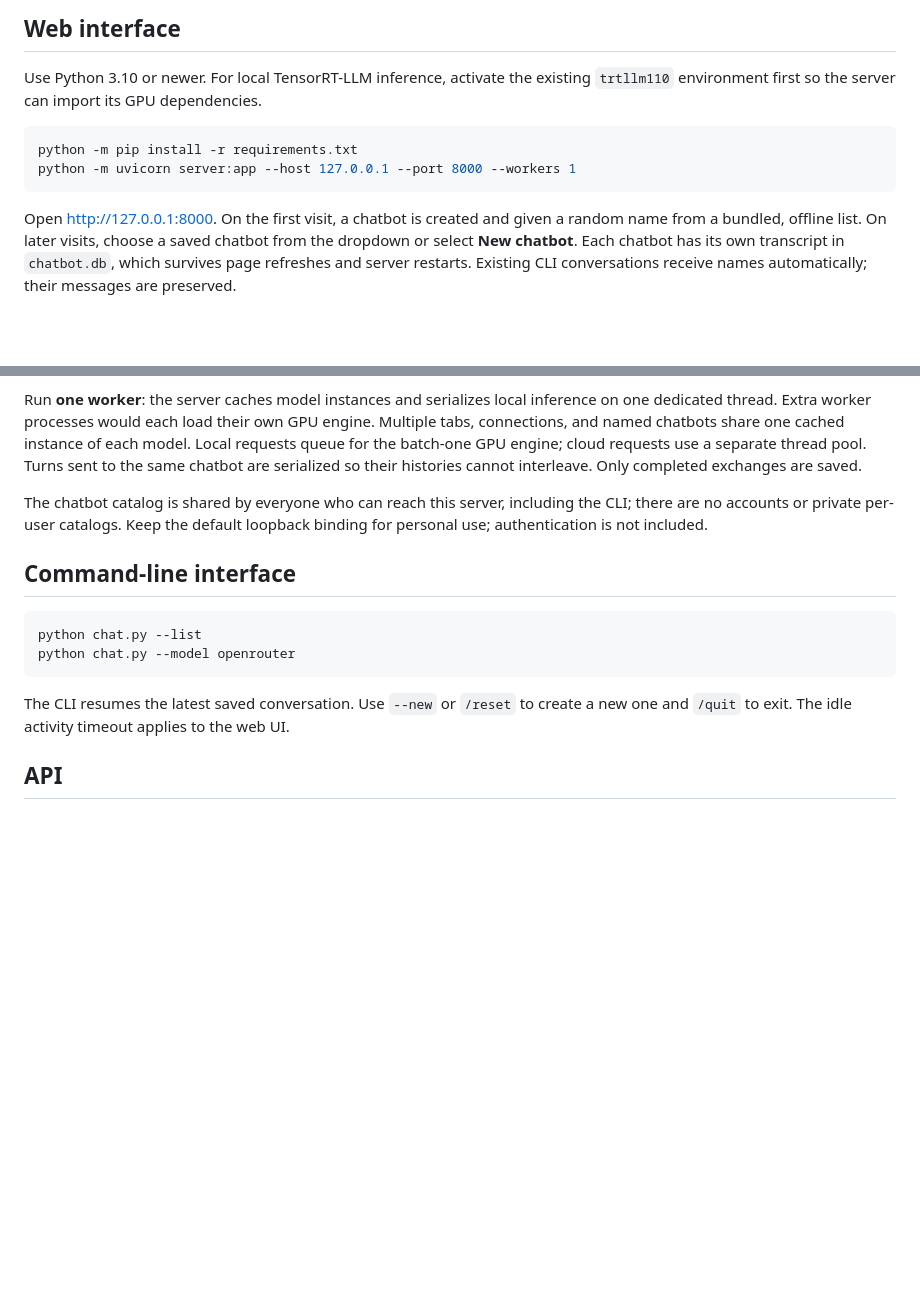
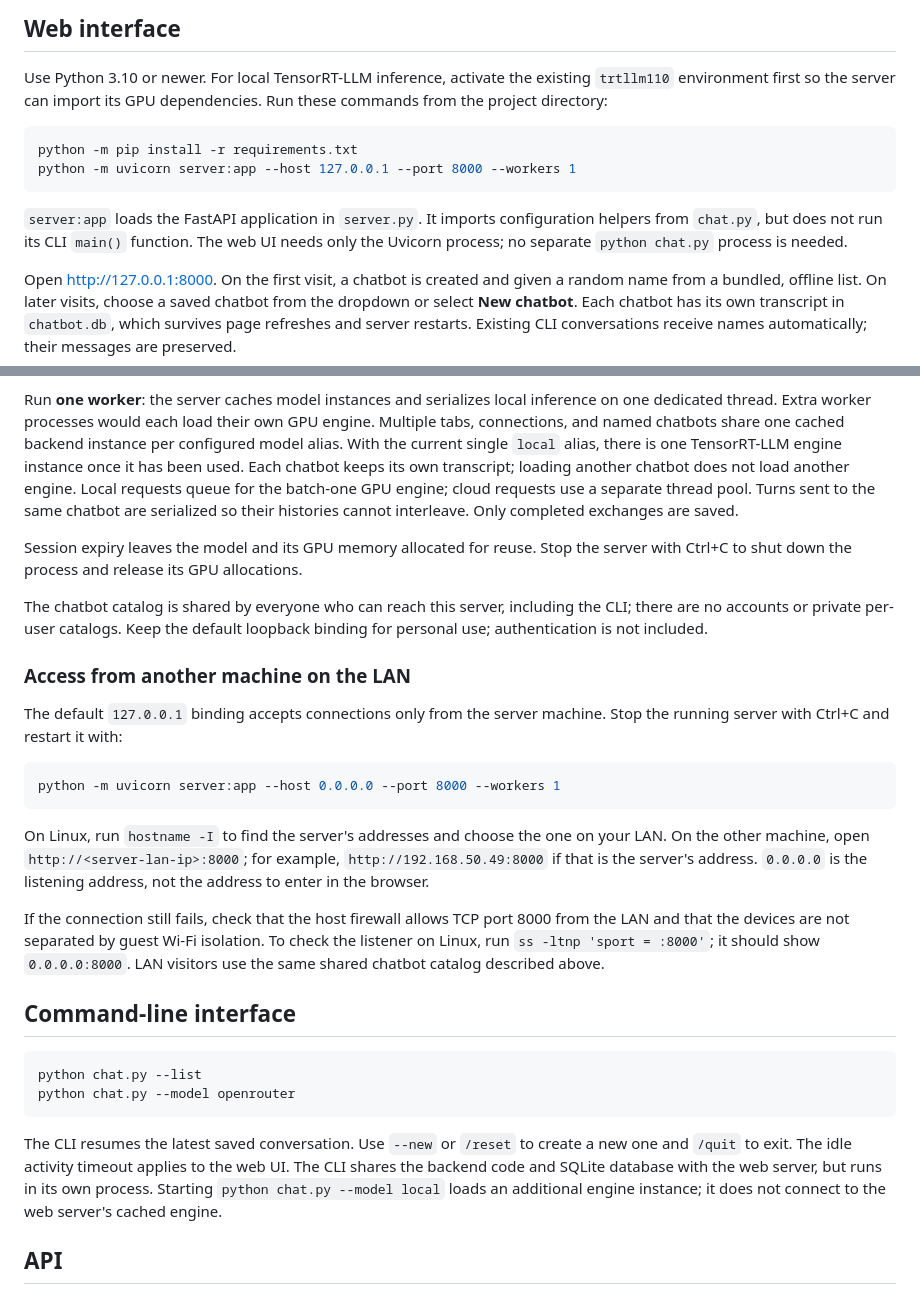
Before and after one commit to echushe/chatbot, a Markdown page: README.md, 2 parts joined by grey strips. Drawn GitHub-style; blank space fills up the shorter version.

Commit message:
update readme a little

````diff
--- a/README.md
+++ b/README.md
@@ -7,11 +7,16 @@ are configured in `models.yaml`; both interfaces use the same backends.
 
 Use Python 3.10 or newer. For local TensorRT-LLM inference, activate the existing
 `trtllm110` environment first so the server can import its GPU dependencies.
+Run these commands from the project directory:
 
 ```bash
 python -m pip install -r requirements.txt
 python -m uvicorn server:app --host 127.0.0.1 --port 8000 --workers 1
 ```
+
+`server:app` loads the FastAPI application in `server.py`. It imports configuration
+helpers from `chat.py`, but does not run its CLI `main()` function. The web UI
+needs only the Uvicorn process; no separate `python chat.py` process is needed.
 
 Open <http://127.0.0.1:8000>. On the first visit, a chatbot is created and given a
 random name from a bundled, offline list. On later visits, choose a saved chatbot
@@ -39,13 +44,38 @@ logged in the terminal.
 Run **one worker**: the server caches model instances and serializes local
 inference on one dedicated thread. Extra worker processes would each load their
 own GPU engine. Multiple tabs, connections, and named chatbots share one cached
-instance of each model. Local requests queue for the batch-one GPU engine; cloud
+backend instance per configured model alias. With the current single `local`
+alias, there is one TensorRT-LLM engine instance once it has been used. Each
+chatbot keeps its own transcript; loading another chatbot does not load another
+engine. Local requests queue for the batch-one GPU engine; cloud
 requests use a separate thread pool. Turns sent to the same chatbot are serialized
 so their histories cannot interleave. Only completed exchanges are saved.
+
+Session expiry leaves the model and its GPU memory allocated for reuse. Stop the
+server with Ctrl+C to shut down the process and release its GPU allocations.
 
 The chatbot catalog is shared by everyone who can reach this server, including
 the CLI; there are no accounts or private per-user catalogs. Keep the default
 loopback binding for personal use; authentication is not included.
+
+### Access from another machine on the LAN
+
+The default `127.0.0.1` binding accepts connections only from the server machine.
+Stop the running server with Ctrl+C and restart it with:
+
+```bash
+python -m uvicorn server:app --host 0.0.0.0 --port 8000 --workers 1
+```
+
+On Linux, run `hostname -I` to find the server's addresses and choose the one on
+your LAN. On the other machine, open `http://<server-lan-ip>:8000`; for example,
+`http://192.168.50.49:8000` if that is the server's address. `0.0.0.0` is the
+listening address, not the address to enter in the browser.
+
+If the connection still fails, check that the host firewall allows TCP port 8000
+from the LAN and that the devices are not separated by guest Wi-Fi isolation.
+To check the listener on Linux, run `ss -ltnp 'sport = :8000'`; it should show
+`0.0.0.0:8000`. LAN visitors use the same shared chatbot catalog described above.
 
 ## Command-line interface
 
@@ -56,6 +86,9 @@ python chat.py --model openrouter
 
 The CLI resumes the latest saved conversation. Use `--new` or `/reset` to create
 a new one and `/quit` to exit. The idle activity timeout applies to the web UI.
+The CLI shares the backend code and SQLite database with the web server, but runs
+in its own process. Starting `python chat.py --model local` loads an additional
+engine instance; it does not connect to the web server's cached engine.
 
 ## API
 
````
